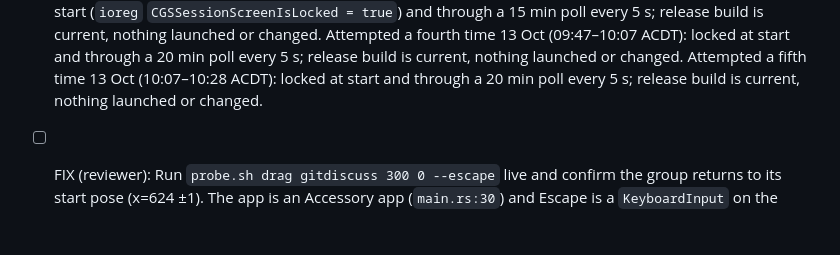
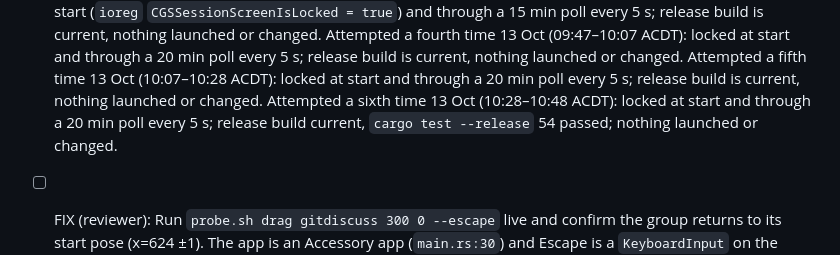
Before and after one commit to br3nt/desktop_widgets, a Markdown page: docs/app/parity.md, the part around the change. Drawn GitHub-style; blank space fills up the shorter version.

Commit message:
app: parity iteration
Co-Authored-By: Claude Opus 5.5 <noreply@anthropic.com>

```diff
--- a/docs/app/parity.md
+++ b/docs/app/parity.md
@@ -184,6 +184,9 @@ Shade mode (the app's own feature) must show the widget name and its one key val
       poll every 5 s; release build is current, nothing launched or changed.
       Attempted a fifth time 13 Oct (10:07–10:28 ACDT): locked at start and through a 20 min
       poll every 5 s; release build is current, nothing launched or changed.
+      Attempted a sixth time 13 Oct (10:28–10:48 ACDT): locked at start and through a 20 min
+      poll every 5 s; release build current, `cargo test --release` 54 passed; nothing launched
+      or changed.
 - [ ] FIX (reviewer): Run `probe.sh drag gitdiscuss 300 0 --escape` live and confirm the group
       returns to its start pose (x=624 ±1). The app is an Accessory app (`main.rs:30`) and Escape
       is a `KeyboardInput` on the widget window (`app.rs:598`), so the key may never arrive if the
```
